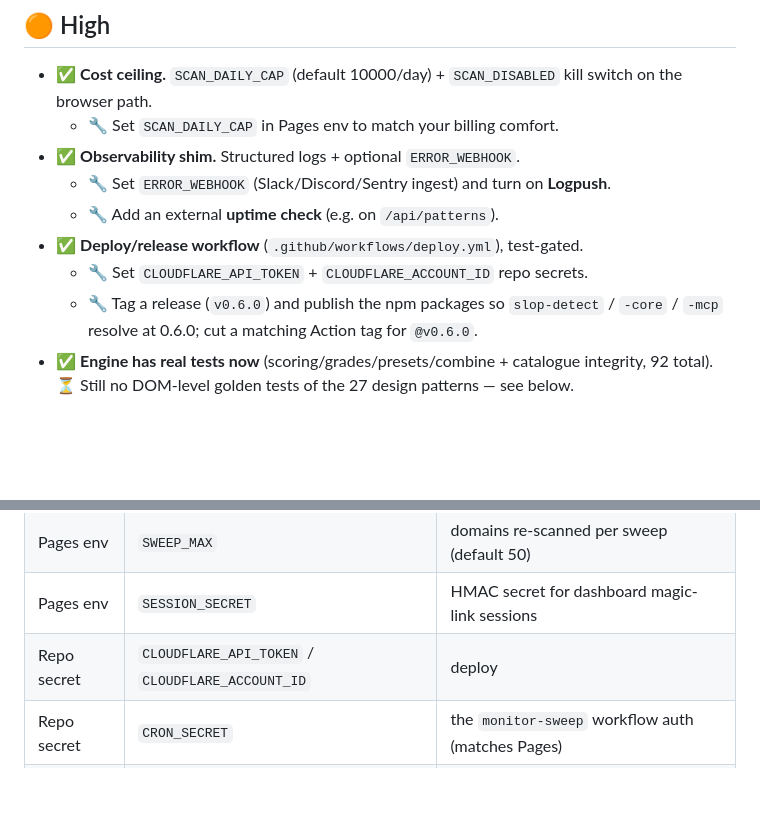
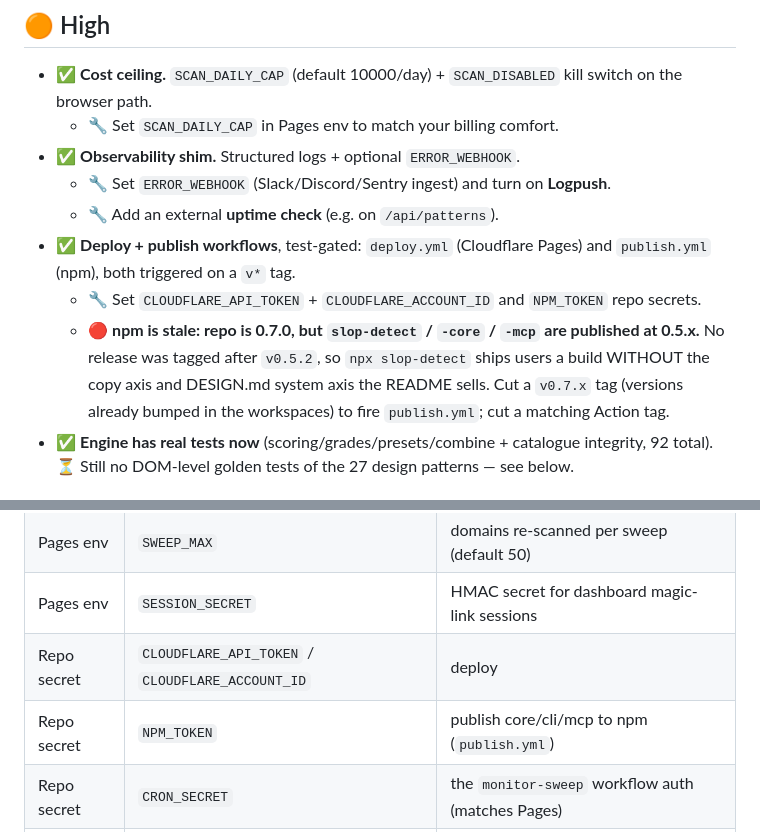
Before and after one commit to ravidsrk/slop-detect, a Markdown page: PRODUCTION.md, 2 parts joined by grey strips. Rendered like a GitHub page; blank space fills up the shorter version.

Commit message:
docs: record the npm release gap as a launch blocker
PRODUCTION.md is the launch-readiness source of truth but its release section
was stale (told operators to 'tag v0.6.0' while the repo is 0.7.0 and npm is
frozen at 0.5.2). Flags the npm lag as a red blocker, points at the new
publish.yml, and adds NPM_TOKEN to the secrets table.

```diff
--- a/PRODUCTION.md
+++ b/PRODUCTION.md
@@ -35,10 +35,15 @@ Legend: ✅ done in-repo · 🔧 needs you (secret/decision/data) · ⏳ follow-
 - ✅ **Observability shim.** Structured logs + optional `ERROR_WEBHOOK`.
   - 🔧 Set `ERROR_WEBHOOK` (Slack/Discord/Sentry ingest) and turn on **Logpush**.
   - 🔧 Add an external **uptime check** (e.g. on `/api/patterns`).
-- ✅ **Deploy/release workflow** (`.github/workflows/deploy.yml`), test-gated.
-  - 🔧 Set `CLOUDFLARE_API_TOKEN` + `CLOUDFLARE_ACCOUNT_ID` repo secrets.
-  - 🔧 Tag a release (`v0.6.0`) and publish the npm packages so `slop-detect` /
-    `-core` / `-mcp` resolve at 0.6.0; cut a matching Action tag for `@v0.6.0`.
+- ✅ **Deploy + publish workflows**, test-gated: `deploy.yml` (Cloudflare Pages)
+  and `publish.yml` (npm), both triggered on a `v*` tag.
+  - 🔧 Set `CLOUDFLARE_API_TOKEN` + `CLOUDFLARE_ACCOUNT_ID` and `NPM_TOKEN` repo
+    secrets.
+  - 🔴 **npm is stale: repo is 0.7.0, but `slop-detect` / `-core` / `-mcp` are
+    published at 0.5.x.** No release was tagged after `v0.5.2`, so `npx
+    slop-detect` ships users a build WITHOUT the copy axis and DESIGN.md system
+    axis the README sells. Cut a `v0.7.x` tag (versions already bumped in the
+    workspaces) to fire `publish.yml`; cut a matching Action tag.
 - ✅ **Engine has real tests now** (scoring/grades/presets/combine + catalogue
   integrity, 92 total). ⏳ Still no DOM-level golden tests of the 27 design
   patterns — see below.
@@ -76,5 +81,6 @@ Legend: ✅ done in-repo · 🔧 needs you (secret/decision/data) · ⏳ follow-
 | Pages env | `SWEEP_MAX` | domains re-scanned per sweep (default 50) |
 | Pages env | `SESSION_SECRET` | HMAC secret for dashboard magic-link sessions |
 | Repo secret | `CLOUDFLARE_API_TOKEN` / `CLOUDFLARE_ACCOUNT_ID` | deploy |
+| Repo secret | `NPM_TOKEN` | publish core/cli/mcp to npm (`publish.yml`) |
 | Repo secret | `CRON_SECRET` | the `monitor-sweep` workflow auth (matches Pages) |
 | Repo setting | branch protection → require `test` + `lint` | merge gate |
```
